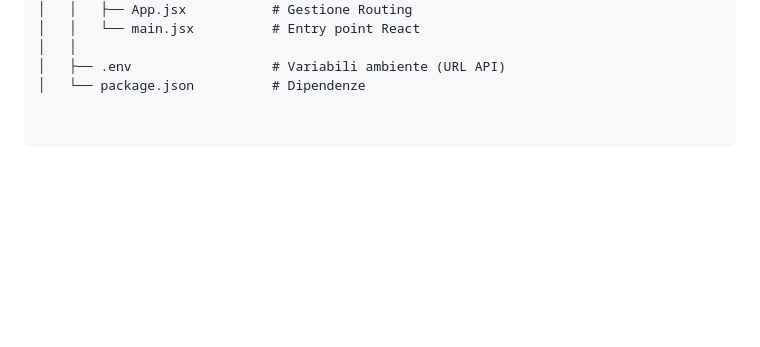
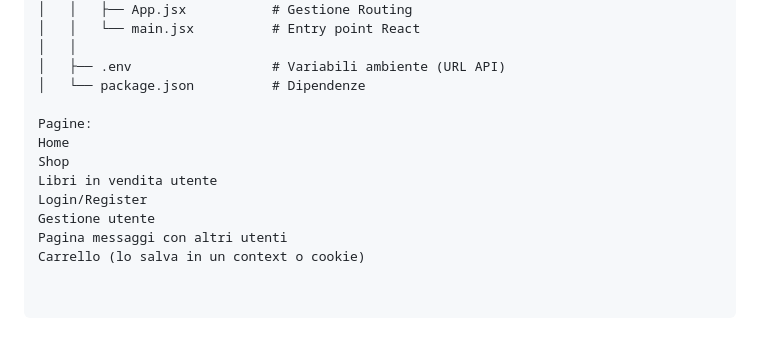
Before and after one commit to Kyndansky/swappy-books, a Markdown page: README.md, the part around the change. Drawn GitHub-style; blank space fills up the shorter version.

```diff
--- a/README.md
+++ b/README.md
@@ -73,3 +73,12 @@ Di seguito l'organizzazione completa delle cartelle e dei file principali.
 │   │
 │   ├── .env                  # Variabili ambiente (URL API)
 │   └── package.json          # Dipendenze
+
+Pagine:
+Home
+Shop
+Libri in vendita utente
+Login/Register
+Gestione utente
+Pagina messaggi con altri utenti
+Carrello (lo salva in un context o cookie)
```
